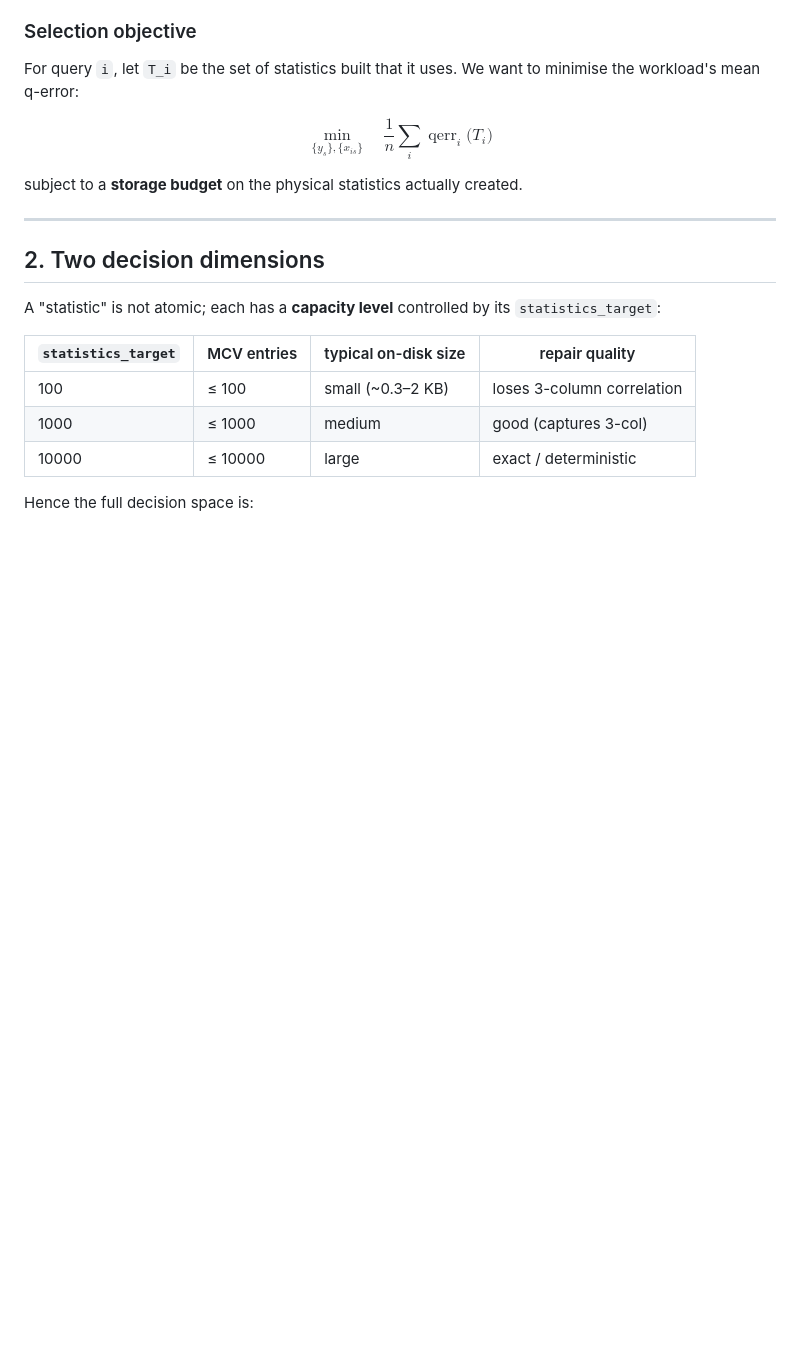
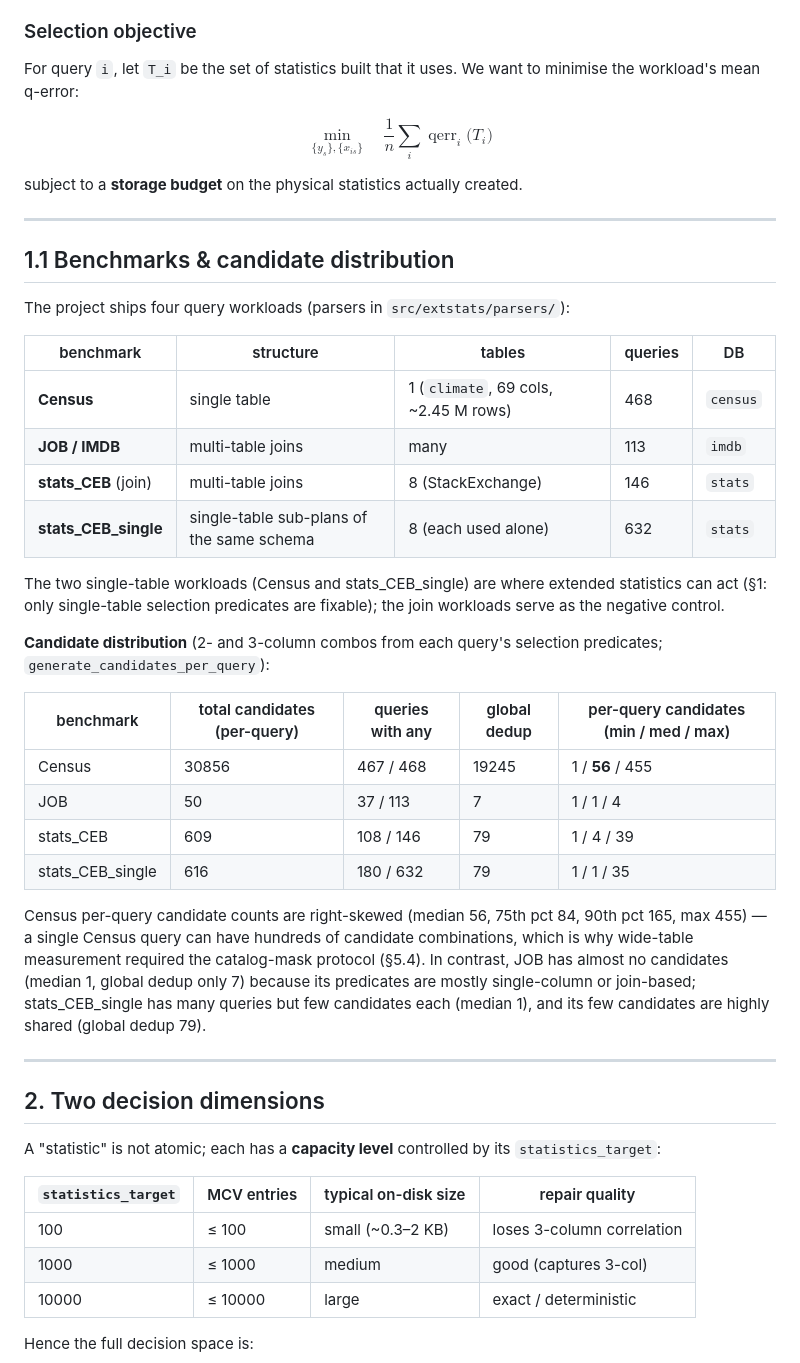
Before and after one commit to 1951123/pg-extstats-selection, a Markdown page: docs/extended-statistics-selection.md, the part around the change. Drawn GitHub-style; blank space fills up the shorter version.

Commit message:
文档: 补充 benchmark 基本信息和候选统计分布(第1.1节)
- 四个 workload 一览表(结构/表/查询数/DB)
- 候选分布表(逐查询总数/有候选查询数/全局去重/每查询 min-med-max)
  census 30856(med 56, max 455) | JOB 50(med 1) |
  stats_CEB 609(med 4) | stats_CEB_single 616(med 1, 全局去重79 高共享)
- 解读: 单表负载(扩展统计可作用) vs join 负载(负对照);
  census 右偏分布说明为何需要掩码协议; JOB 几乎无候选;
  stats_CEB_single 共享度高

```diff
--- a/docs/extended-statistics-selection.md
+++ b/docs/extended-statistics-selection.md
@@ -44,6 +44,41 @@ $$
 $$
 
 subject to a **storage budget** on the physical statistics actually created.
+
+---
+
+## 1.1 Benchmarks & candidate distribution
+
+The project ships four query workloads (parsers in `src/extstats/parsers/`):
+
+| benchmark | structure | tables | queries | DB |
+|-----------|-----------|--------|---------|----|
+| **Census** | single table | 1 (`climate`, 69 cols, ~2.45 M rows) | 468 | `census` |
+| **JOB / IMDB** | multi-table joins | many | 113 | `imdb` |
+| **stats_CEB** (join) | multi-table joins | 8 (StackExchange) | 146 | `stats` |
+| **stats_CEB_single** | single-table sub-plans of the same schema | 8 (each used alone) | 632 | `stats` |
+
+The two single-table workloads (Census and stats_CEB_single) are where extended
+statistics can act (§1: only single-table selection predicates are fixable); the
+join workloads serve as the negative control.
+
+**Candidate distribution** (2- and 3-column combos from each query's selection
+predicates; `generate_candidates_per_query`):
+
+| benchmark | total candidates (per-query) | queries with any | global dedup | per-query candidates (min / med / max) |
+|-----------|------------------------------|------------------|--------------|----------------------------------------|
+| Census | 30856 | 467 / 468 | 19245 | 1 / **56** / 455 |
+| JOB | 50 | 37 / 113 | 7 | 1 / 1 / 4 |
+| stats_CEB | 609 | 108 / 146 | 79 | 1 / 4 / 39 |
+| stats_CEB_single | 616 | 180 / 632 | 79 | 1 / 1 / 35 |
+
+Census per-query candidate counts are right-skewed (median 56, 75th pct 84, 90th
+pct 165, max 455) — a single Census query can have hundreds of candidate
+combinations, which is why wide-table measurement required the catalog-mask
+protocol (§5.4). In contrast, JOB has almost no candidates (median 1, global
+dedup only 7) because its predicates are mostly single-column or join-based;
+stats_CEB_single has many queries but few candidates each (median 1), and its
+few candidates are highly shared (global dedup 79).
 
 ---
 
```
